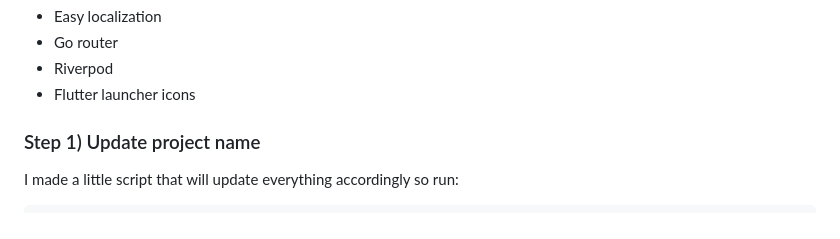
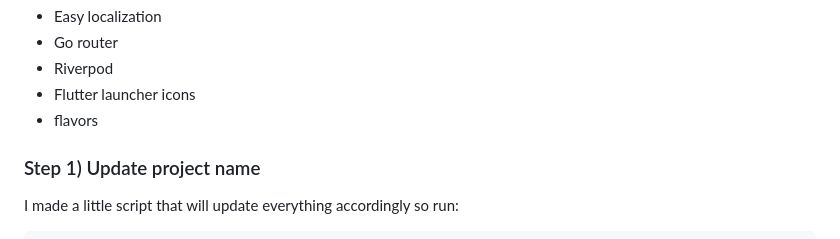
Before and after one commit to vbalagovic/flutter-presetup, a Markdown page: README.md, the part around the change printed below. Drawn GitHub-style.

```diff
--- a/README.md
+++ b/README.md
@@ -18,6 +18,7 @@ Dependencies used:
 - Go router
 - Riverpod
 - Flutter launcher icons
+- flavors
 
 ### Step 1) Update project name
 
```
Also changed, not shown: other parts of README.md (+1 -1 lines).
